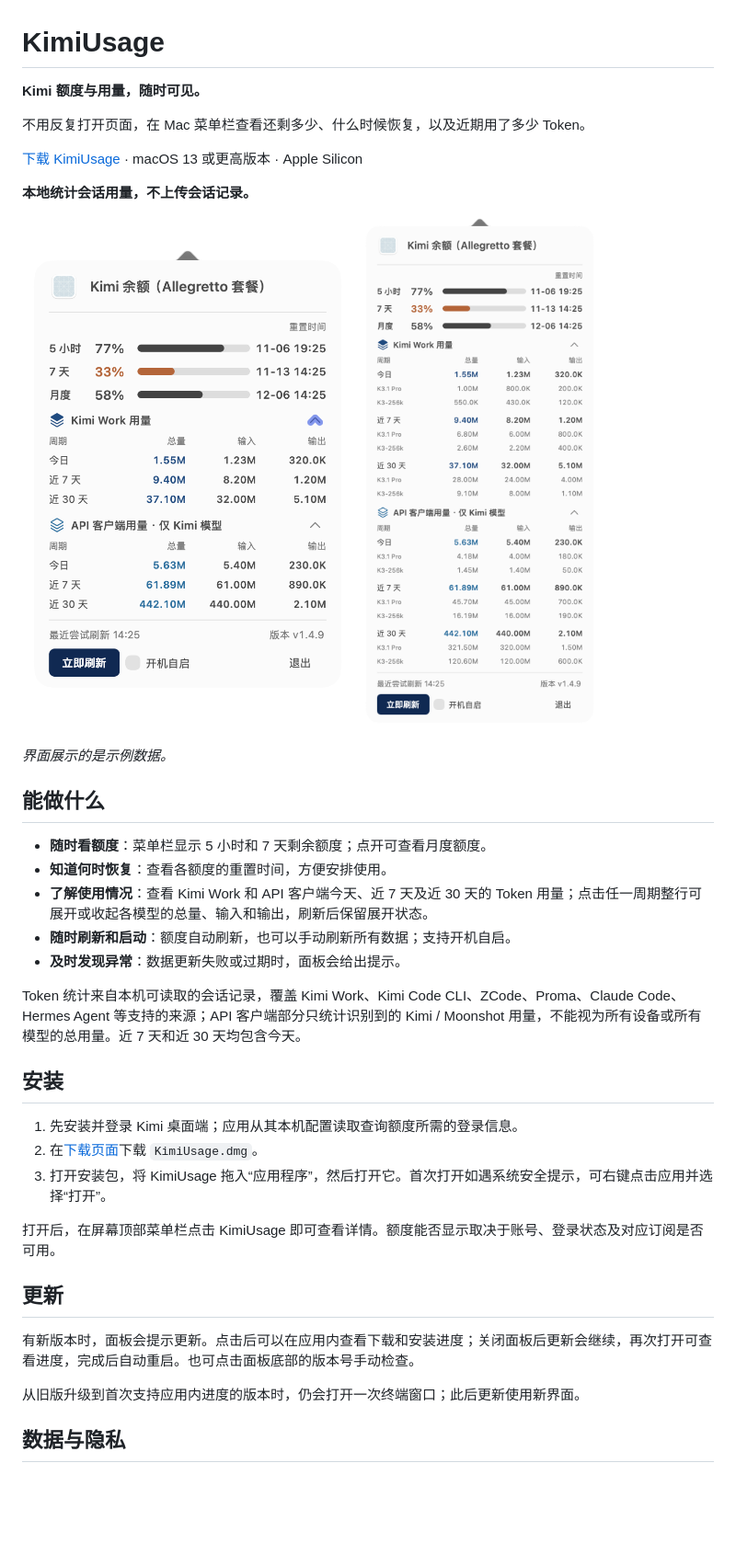
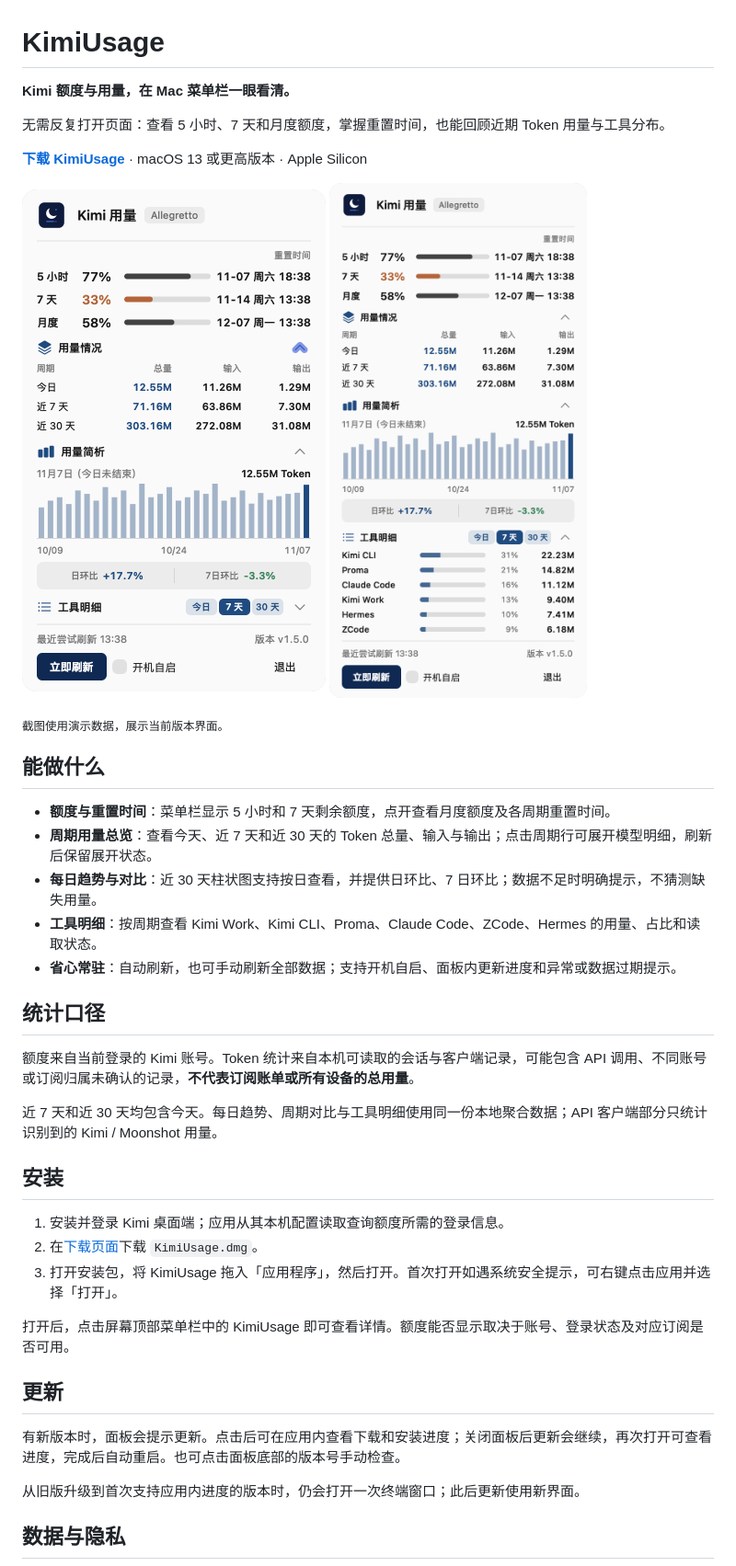
Before and after one commit to JUNX7764/kimi-usage-menubar, a Markdown page: README.md, the part around the change. Shown at 92% size. Rendered like a GitHub page; pictures changed too: docs/images/kimi-usage-tools.png (added), docs/images/kimi-usage.png; blank space fills up the shorter version.

Commit message:
docs: refresh README and product screenshots

```diff
--- a/README.md
+++ b/README.md
@@ -1,39 +1,40 @@
 # KimiUsage
 
-**Kimi 额度与用量，随时可见。**
+**Kimi 额度与用量，在 Mac 菜单栏一眼看清。**
 
-不用反复打开页面，在 Mac 菜单栏查看还剩多少、什么时候恢复，以及近期用了多少 Token。
+无需反复打开页面：查看 5 小时、7 天和月度额度，掌握重置时间，也能回顾近期 Token 用量与工具分布。
 
-[下载 KimiUsage](https://github.com/JUNX7764/kimi-usage-menubar/releases/latest) · macOS 13 或更高版本 · Apple Silicon
+**[下载 KimiUsage](https://github.com/JUNX7764/kimi-usage-menubar/releases/latest)** · macOS 13 或更高版本 · Apple Silicon
 
+<img src="docs/images/kimi-usage.png" alt="KimiUsage 当前面板：额度、重置时间、周期用量、每日趋势和周期对比" width="330"> <img src="docs/images/kimi-usage-tools.png" alt="KimiUsage 工具明细：各客户端 Token 用量与占比" width="330">
 
-**本地统计会话用量，不上传会话记录。**
-
-<img src="docs/images/kimi-usage.png" alt="KimiUsage 面板：Kimi 额度、重置时间和 Token 用量" width="360"> <img src="docs/images/kimi-usage-model-breakdown.png" alt="展开周期后的各模型 Token 用量明细" width="360">
-
-*界面展示的是示例数据。*
+<sub>截图使用演示数据，展示当前版本界面。</sub>
 
 ## 能做什么
 
-- **随时看额度**：菜单栏显示 5 小时和 7 天剩余额度；点开可查看月度额度。
-- **知道何时恢复**：查看各额度的重置时间，方便安排使用。
-- **了解使用情况**：查看 Kimi Work 和 API 客户端今天、近 7 天及近 30 天的 Token 用量；点击任一周期整行可展开或收起各模型的总量、输入和输出，刷新后保留展开状态。
-- **随时刷新和启动**：额度自动刷新，也可以手动刷新所有数据；支持开机自启。
-- **及时发现异常**：数据更新失败或过期时，面板会给出提示。
+- **额度与重置时间**：菜单栏显示 5 小时和 7 天剩余额度，点开查看月度额度及各周期重置时间。
+- **周期用量总览**：查看今天、近 7 天和近 30 天的 Token 总量、输入与输出；点击周期行可展开模型明细，刷新后保留展开状态。
+- **每日趋势与对比**：近 30 天柱状图支持按日查看，并提供日环比、7 日环比；数据不足时明确提示，不猜测缺失用量。
+- **工具明细**：按周期查看 Kimi Work、Kimi CLI、Proma、Claude Code、ZCode、Hermes 的用量、占比和读取状态。
+- **省心常驻**：自动刷新，也可手动刷新全部数据；支持开机自启、面板内更新进度和异常或数据过期提示。
 
-Token 统计来自本机可读取的会话记录，覆盖 Kimi Work、Kimi Code CLI、ZCode、Proma、Claude Code、Hermes Agent 等支持的来源；API 客户端部分只统计识别到的 Kimi / Moonshot 用量，不能视为所有设备或所有模型的总用量。近 7 天和近 30 天均包含今天。
+## 统计口径
+
+额度来自当前登录的 Kimi 账号。Token 统计来自本机可读取的会话与客户端记录，可能包含 API 调用、不同账号或订阅归属未确认的记录，**不代表订阅账单或所有设备的总用量**。
+
+近 7 天和近 30 天均包含今天。每日趋势、周期对比与工具明细使用同一份本地聚合数据；API 客户端部分只统计识别到的 Kimi / Moonshot 用量。
 
 ## 安装
 
-1. 先安装并登录 Kimi 桌面端；应用从其本机配置读取查询额度所需的登录信息。
+1. 安装并登录 Kimi 桌面端；应用从其本机配置读取查询额度所需的登录信息。
 2. 在[下载页面](https://github.com/JUNX7764/kimi-usage-menubar/releases/latest)下载 `KimiUsage.dmg`。
-3. 打开安装包，将 KimiUsage 拖入“应用程序”，然后打开它。首次打开如遇系统安全提示，可右键点击应用并选择“打开”。
+3. 打开安装包，将 KimiUsage 拖入「应用程序」，然后打开。首次打开如遇系统安全提示，可右键点击应用并选择「打开」。
 
-打开后，在屏幕顶部菜单栏点击 KimiUsage 即可查看详情。额度能否显示取决于账号、登录状态及对应订阅是否可用。
+打开后，点击屏幕顶部菜单栏中的 KimiUsage 即可查看详情。额度能否显示取决于账号、登录状态及对应订阅是否可用。
 
 ## 更新
 
-有新版本时，面板会提示更新。点击后可以在应用内查看下载和安装进度；关闭面板后更新会继续，再次打开可查看进度，完成后自动重启。也可点击面板底部的版本号手动检查。
+有新版本时，面板会提示更新。点击后可在应用内查看下载和安装进度；关闭面板后更新会继续，再次打开可查看进度，完成后自动重启。也可点击面板底部的版本号手动检查。
 
 从旧版升级到首次支持应用内进度的版本时，仍会打开一次终端窗口；此后更新使用新界面。
 
```
